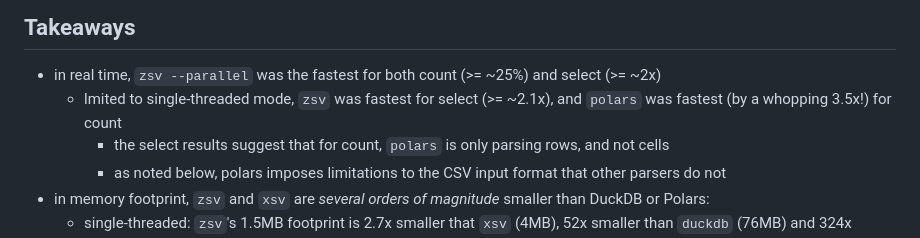
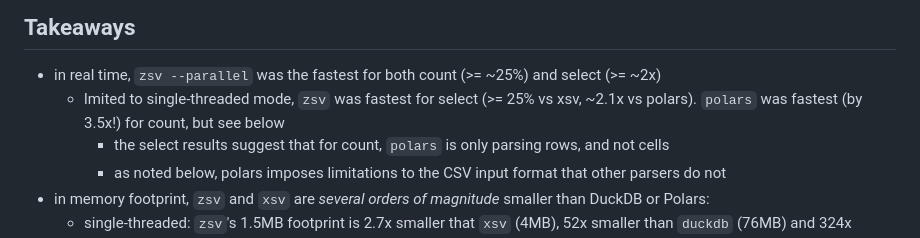
Before and after one commit to liquidaty/zsv, a Markdown page: app/benchmark/README.md, the part around the change. Rendered like a GitHub page.

Commit message:
Update benchmark README.md

```diff
--- a/app/benchmark/README.md
+++ b/app/benchmark/README.md
@@ -29,7 +29,7 @@ Earlier versions should exhibit the same performance when run single-threaded (w
 
 ## Takeaways
 - in real time, `zsv --parallel` was the fastest for both count (>= ~25%) and select (>= ~2x)
-  - lmited to single-threaded mode, `zsv` was fastest for select (>= ~2.1x), and `polars` was fastest (by a whopping 3.5x!) for count
+  - lmited to single-threaded mode, `zsv` was fastest for select (>= 25% vs xsv, ~2.1x vs polars). `polars` was fastest (by 3.5x!) for count, but see below
     - the select results suggest that for count, `polars` is only parsing rows, and not cells
     - as noted below, polars imposes limitations to the CSV input format that other parsers do not
 - in memory footprint, `zsv` and `xsv` are *several orders of magnitude* smaller than DuckDB or Polars:
```
